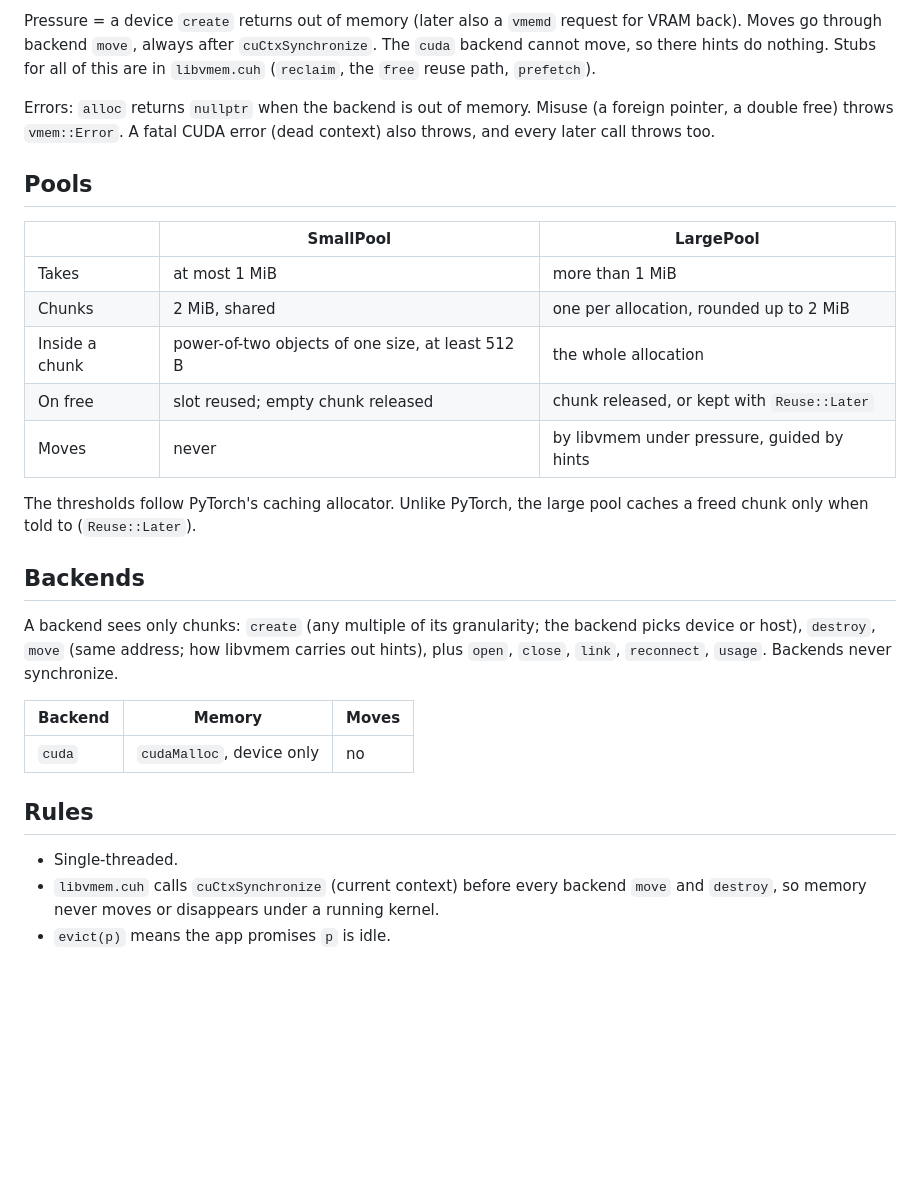
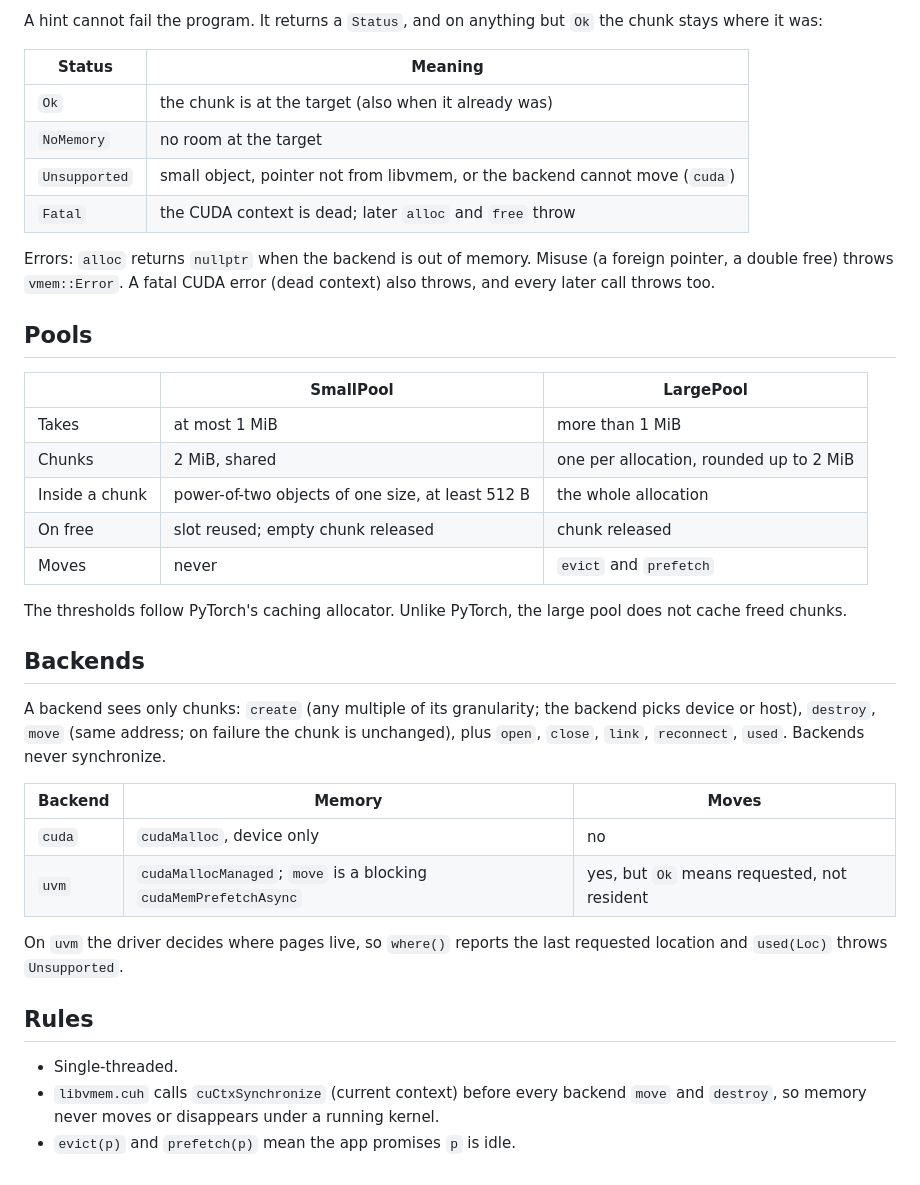
Before and after one commit to sushantpadha/cuda-experiments, a Markdown page: libvmem/README.md, the part around one of its changes. GitHub-like rendering; blank space fills up the shorter version.

```diff
--- a/libvmem/README.md
+++ b/libvmem/README.md
@@ -47,5 +65,12 @@ Hints only mark a chunk; `libvmem.cuh` decides if and when to act, and only larg
 
-Pressure = a device `create` returns out of memory (later also a `vmemd` request for VRAM back). Moves go through backend `move`, always after `cuCtxSynchronize`. The `cuda` backend cannot move, so there hints do nothing. Stubs for all of this are in `libvmem.cuh` (`reclaim`, the `free` reuse path, `prefetch`).
+A hint cannot fail the program. It returns a `Status`, and on anything but `Ok` the chunk stays where it was:
+
+| Status | Meaning |
+|---|---|
+| `Ok` | the chunk is at the target (also when it already was) |
+| `NoMemory` | no room at the target |
+| `Unsupported` | small object, pointer not from libvmem, or the backend cannot move (`cuda`) |
+| `Fatal` | the CUDA context is dead; later `alloc` and `free` throw |
 
 Errors: `alloc` returns `nullptr` when the backend is out of memory. Misuse (a foreign pointer, a double free) throws `vmem::Error`. A fatal CUDA error (dead context) also throws, and every later call throws too.
 
@@ -56,21 +81,24 @@ Errors: `alloc` returns `nullptr` when the backend is out of memory. Misuse (a f
 | Takes | at most 1 MiB | more than 1 MiB |
 | Chunks | 2 MiB, shared | one per allocation, rounded up to 2 MiB |
 | Inside a chunk | power-of-two objects of one size, at least 512 B | the whole allocation |
-| On free | slot reused; empty chunk released | chunk released, or kept with `Reuse::Later` |
-| Moves | never | by libvmem under pressure, guided by hints |
+| On free | slot reused; empty chunk released | chunk released |
+| Moves | never | `evict` and `prefetch` |
 
-The thresholds follow PyTorch's caching allocator. Unlike PyTorch, the large pool caches a freed chunk only when told to (`Reuse::Later`).
+The thresholds follow PyTorch's caching allocator. Unlike PyTorch, the large pool does not cache freed chunks.
 
 ## Backends
 
-A backend sees only chunks: `create` (any multiple of its granularity; the backend picks device or host), `destroy`, `move` (same address; how libvmem carries out hints), plus `open`, `close`, `link`, `reconnect`, `usage`. Backends never synchronize.
+A backend sees only chunks: `create` (any multiple of its granularity; the backend picks device or host), `destroy`, `move` (same address; on failure the chunk is unchanged), plus `open`, `close`, `link`, `reconnect`, `used`. Backends never synchronize.
 
 | Backend | Memory | Moves |
 |---|---|---|
 | `cuda` | `cudaMalloc`, device only | no |
+| `uvm` | `cudaMallocManaged`; `move` is a blocking `cudaMemPrefetchAsync` | yes, but `Ok` means requested, not resident |
+
+On `uvm` the driver decides where pages live, so `where()` reports the last requested location and `used(Loc)` throws `Unsupported`.
 
 ## Rules
 
 - Single-threaded.
 - `libvmem.cuh` calls `cuCtxSynchronize` (current context) before every backend `move` and `destroy`, so memory never moves or disappears under a running kernel.
-- `evict(p)` means the app promises `p` is idle.
+- `evict(p)` and `prefetch(p)` mean the app promises `p` is idle.
```
Also changed, not shown: other parts of libvmem/README.md (+35 -17 lines), README.md (+9 -9 lines), TRACKER.md (+21 -21 lines).
